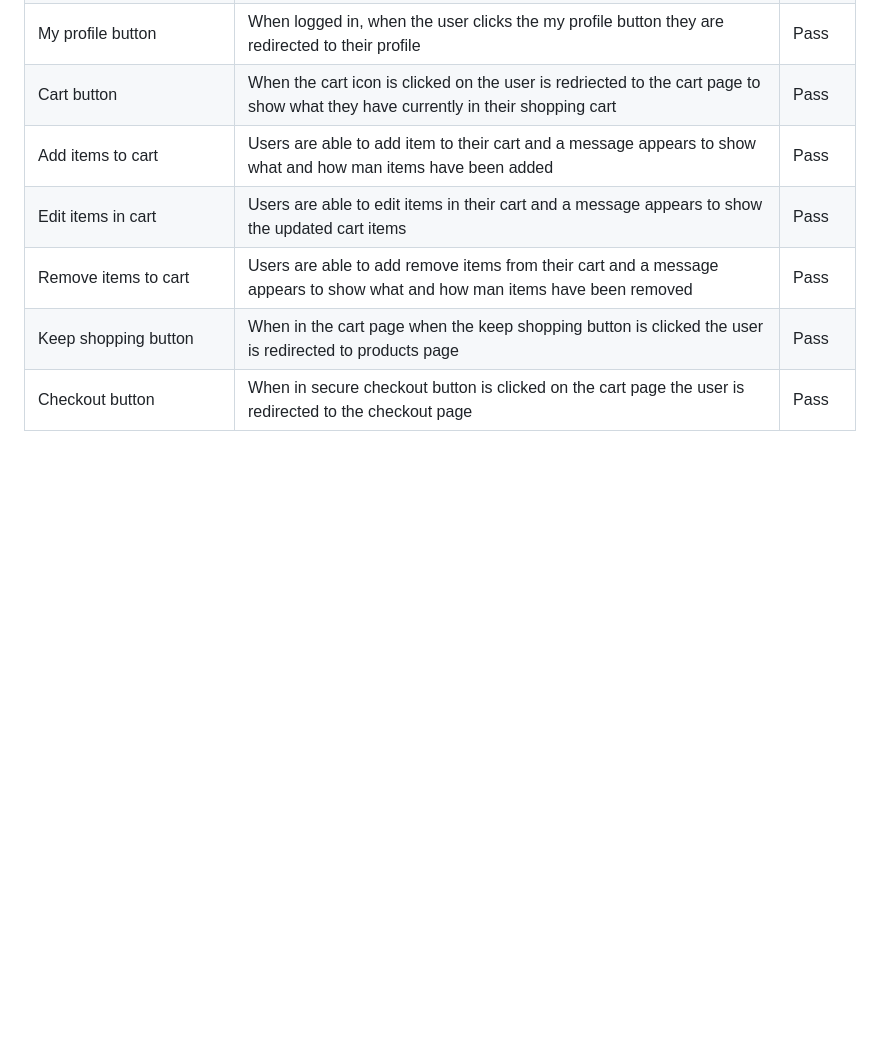
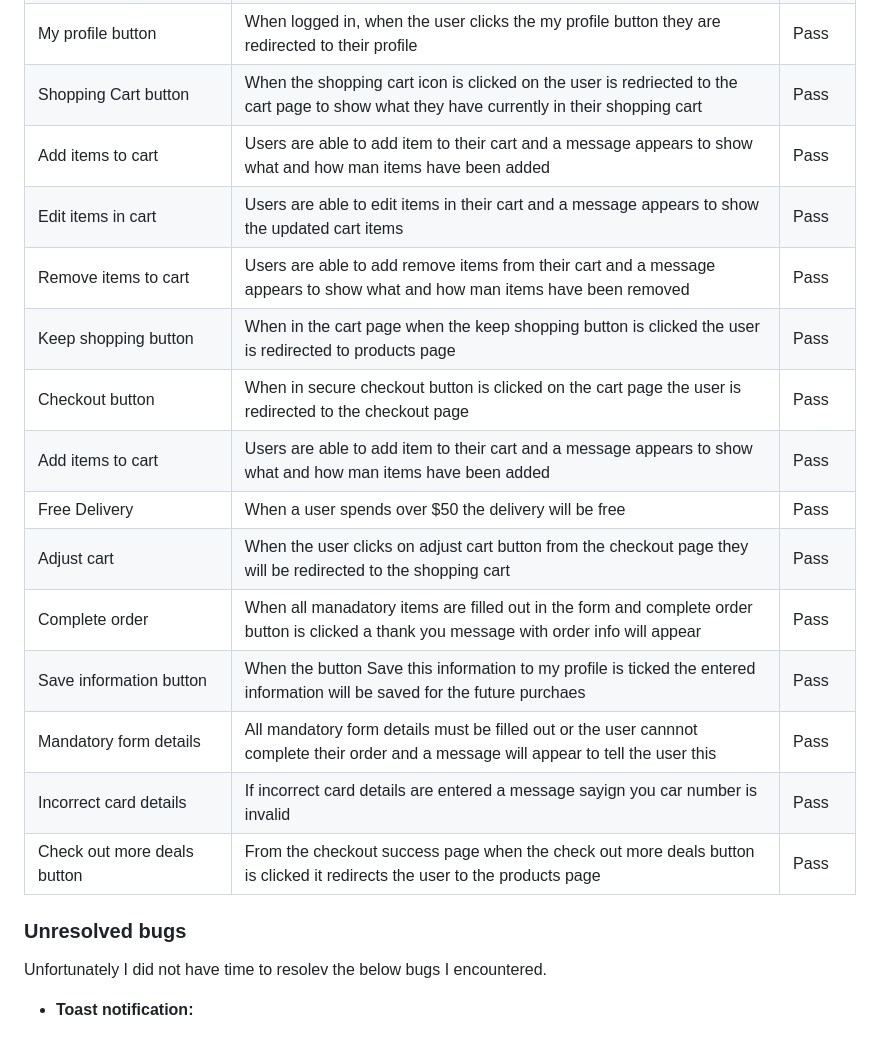
Before and after one commit to Paulmayock/roastin_coffee, a Markdown page: README.md, the part around the change. Rendered like a GitHub page; blank space fills up the shorter version.

Commit message:
added extra manual testing

```diff
--- a/README.md
+++ b/README.md
@@ -326,9 +326,23 @@ Some features I would like to implement in future releases are as follows.
 | Suppliers button | When clicking on the suppliers button the user is brought to the suppliers page | Pass |
 | My account button | When clicking on the My Account button the user has the option to register or login | Pass |
 | My profile button | When logged in, when the user clicks the my profile button they are redirected to their profile | Pass |
-| Cart button | When the cart icon is clicked on the user is redriected to the cart page to show what they have currently in their shopping cart | Pass |
+| Shopping Cart button | When the shopping cart icon is clicked on the user is redriected to the cart page to show what they have currently in their shopping cart | Pass |
 | Add items to cart | Users are able to add item to their cart and a message appears to show what and how man items have been added | Pass |
 | Edit items in cart | Users are able to edit items in their cart and a message appears to show the updated cart items | Pass |
 | Remove items to cart | Users are able to add remove items from their cart and a message appears to show what and how man items have been removed | Pass |
 | Keep shopping button | When in the cart page when the keep shopping button is clicked the user is redirected to products page | Pass |
 | Checkout button | When in secure checkout button is clicked on the cart page the user is redirected to the checkout page | Pass |
+| Add items to cart | Users are able to add item to their cart and a message appears to show what and how man items have been added | Pass |
+| Free Delivery | When a user spends over $50 the delivery will be free | Pass |
+| Adjust cart | When the user clicks on adjust cart button from the checkout page they will be redirected to the shopping cart | Pass |
+| Complete order | When all manadatory items are filled out in the form and complete order button is clicked a thank you message with order info will appear | Pass |
+| Save information button | When the button Save this information to my profile is ticked the entered information will be saved for the future purchaes | Pass |
+| Mandatory form details | All mandatory form details must be filled out or the user cannnot complete their order and a message will appear to tell the user this | Pass |
+| Incorrect card details | If incorrect card details are entered a message sayign you car number is invalid| Pass |
+| Check out more deals button | From the checkout success page when the check out more deals button is clicked it redirects the user to the products page | Pass |
+
+### Unresolved bugs
+
+Unfortunately I did not have time to resolev the below bugs I encountered.
+
+* **Toast notification:**
```
